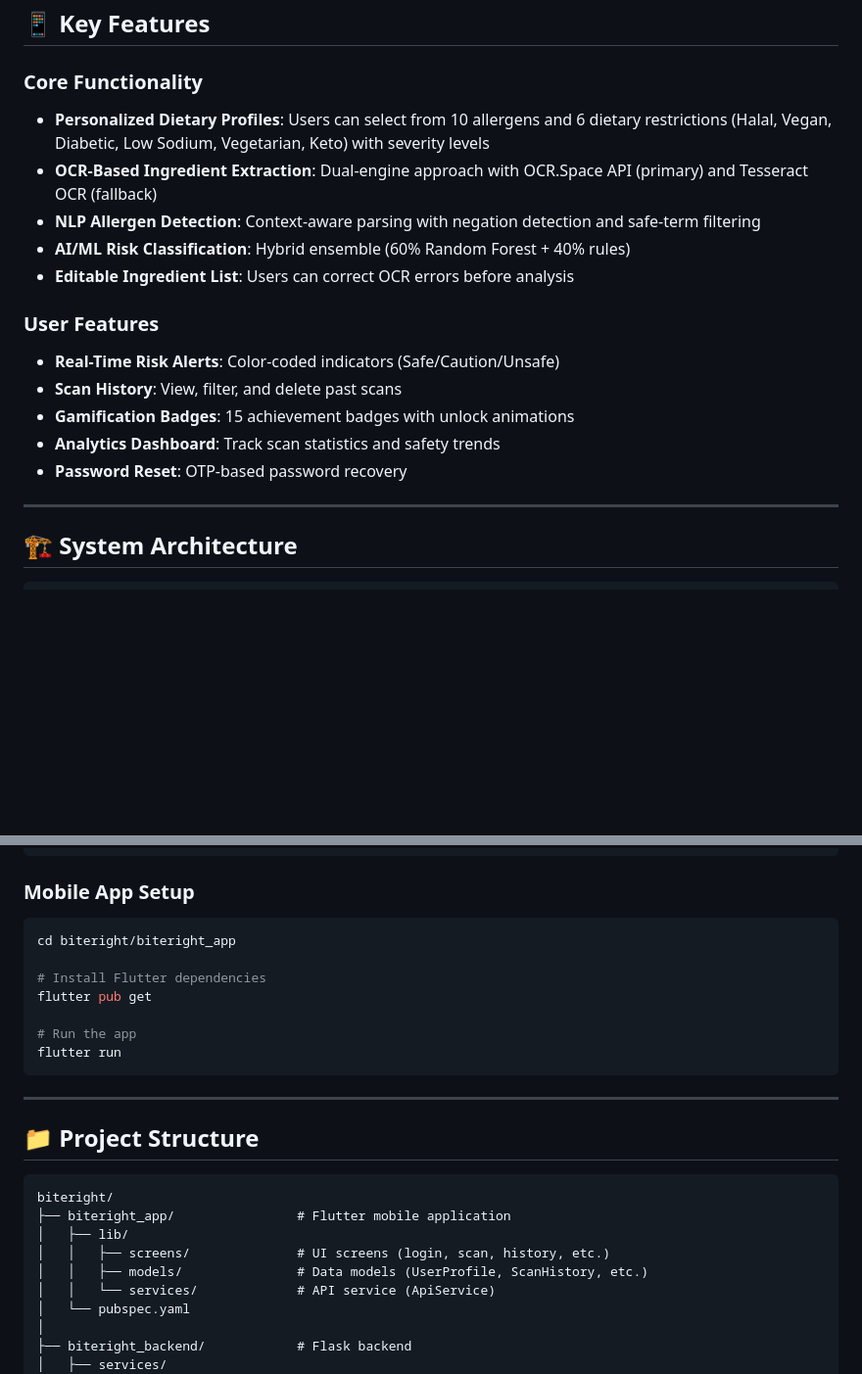
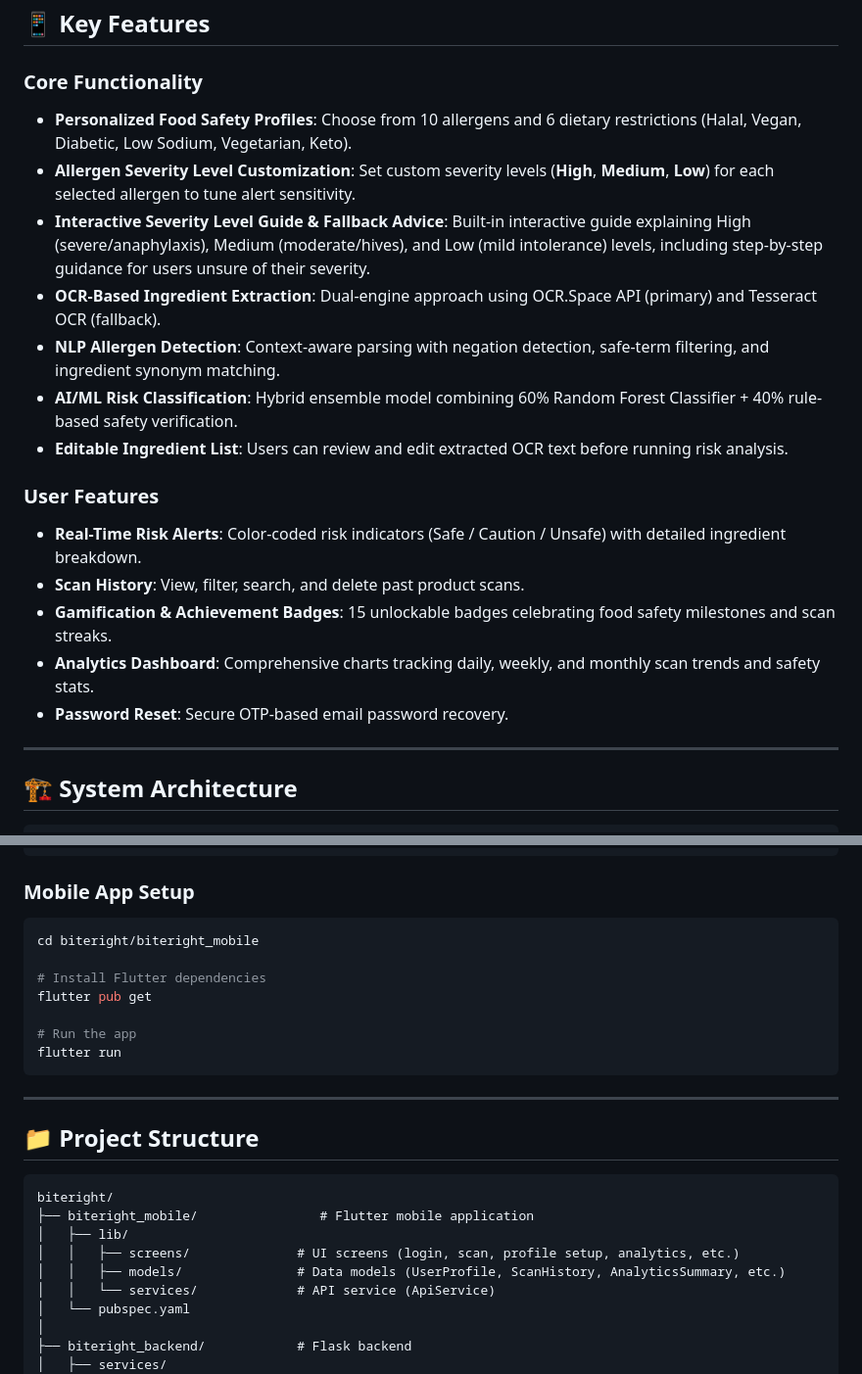
Before and after one commit to nurathirah07/BiteRight, a Markdown page: README.md, 2 parts joined by grey strips. Shown at 98% size. Drawn GitHub-style; blank space fills up the shorter version.

Commit message:
Revise README.md for updated features and structure
Updated key features and project structure in README.md to reflect new functionalities and directory changes.

````diff
--- a/README.md
+++ b/README.md
@@ -12,18 +12,20 @@
 ## 📱 Key Features
 
 ### Core Functionality
-- **Personalized Dietary Profiles**: Users can select from 10 allergens and 6 dietary restrictions (Halal, Vegan, Diabetic, Low Sodium, Vegetarian, Keto) with severity levels
-- **OCR-Based Ingredient Extraction**: Dual-engine approach with OCR.Space API (primary) and Tesseract OCR (fallback)
-- **NLP Allergen Detection**: Context-aware parsing with negation detection and safe-term filtering
-- **AI/ML Risk Classification**: Hybrid ensemble (60% Random Forest + 40% rules)
-- **Editable Ingredient List**: Users can correct OCR errors before analysis
+- **Personalized Food Safety Profiles**: Choose from 10 allergens and 6 dietary restrictions (Halal, Vegan, Diabetic, Low Sodium, Vegetarian, Keto).
+- **Allergen Severity Level Customization**: Set custom severity levels (**High**, **Medium**, **Low**) for each selected allergen to tune alert sensitivity.
+- **Interactive Severity Level Guide & Fallback Advice**: Built-in interactive guide explaining High (severe/anaphylaxis), Medium (moderate/hives), and Low (mild intolerance) levels, including step-by-step guidance for users unsure of their severity.
+- **OCR-Based Ingredient Extraction**: Dual-engine approach using OCR.Space API (primary) and Tesseract OCR (fallback).
+- **NLP Allergen Detection**: Context-aware parsing with negation detection, safe-term filtering, and ingredient synonym matching.
+- **AI/ML Risk Classification**: Hybrid ensemble model combining 60% Random Forest Classifier + 40% rule-based safety verification.
+- **Editable Ingredient List**: Users can review and edit extracted OCR text before running risk analysis.
 
 ### User Features
-- **Real-Time Risk Alerts**: Color-coded indicators (Safe/Caution/Unsafe)
-- **Scan History**: View, filter, and delete past scans
-- **Gamification Badges**: 15 achievement badges with unlock animations
-- **Analytics Dashboard**: Track scan statistics and safety trends
-- **Password Reset**: OTP-based password recovery
+- **Real-Time Risk Alerts**: Color-coded risk indicators (Safe / Caution / Unsafe) with detailed ingredient breakdown.
+- **Scan History**: View, filter, search, and delete past product scans.
+- **Gamification & Achievement Badges**: 15 unlockable badges celebrating food safety milestones and scan streaks.
+- **Analytics Dashboard**: Comprehensive charts tracking daily, weekly, and monthly scan trends and safety stats.
+- **Password Reset**: Secure OTP-based email password recovery.
 
 ---
 
@@ -115,7 +117,7 @@ python app.py
 ### Mobile App Setup
 
 ```bash
-cd biteright/biteright_app
+cd biteright/biteright_mobile
 
 # Install Flutter dependencies
 flutter pub get
@@ -130,10 +132,10 @@ flutter run
 
 ```
 biteright/
-├── biteright_app/                # Flutter mobile application
+├── biteright_mobile/                # Flutter mobile application
 │   ├── lib/
-│   │   ├── screens/              # UI screens (login, scan, history, etc.)
-│   │   ├── models/               # Data models (UserProfile, ScanHistory, etc.)
+│   │   ├── screens/              # UI screens (login, scan, profile setup, analytics, etc.)
+│   │   ├── models/               # Data models (UserProfile, ScanHistory, AnalyticsSummary, etc.)
 │   │   └── services/             # API service (ApiService)
 │   └── pubspec.yaml
 │
````
